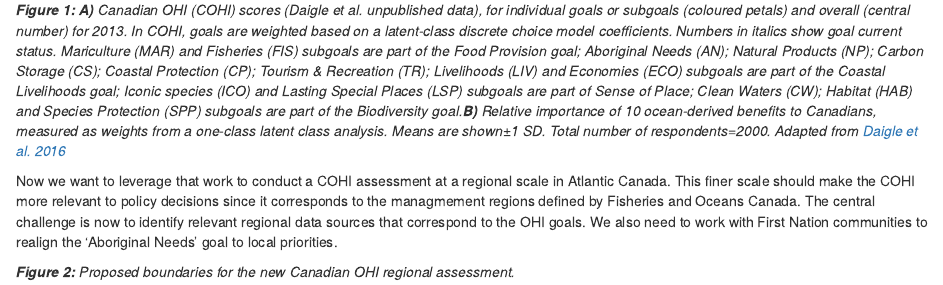
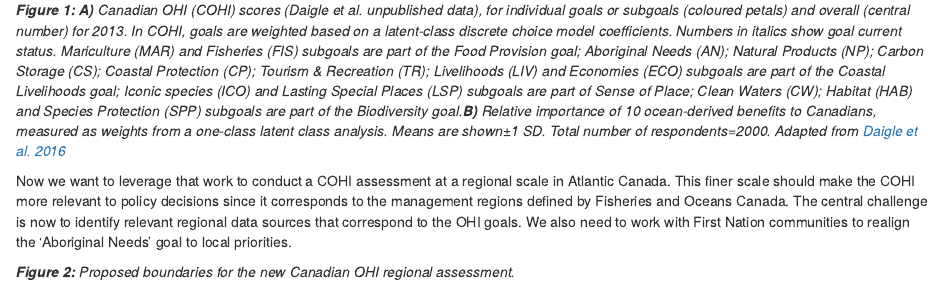
Before and after one commit to remi-daigle/OHI_can-atl_blogpost, an R Markdown document (index.Rmd): the page in a window 1100 px wide, from 780 px down. The pictures show the output file index.nb.html that the author committed with the source, opened offline.

Commit message:
spelling

````diff
--- a/index.Rmd
+++ b/index.Rmd
@@ -12,7 +12,7 @@ Previously, we customized the OHI goals to create a national Canadian Ocean Heal
 
 ![***Figure 1:** **A)** Canadian OHI (COHI) scores (Daigle et al. unpublished data), for individual goals or subgoals (coloured petals) and overall (central number) for 2013. In COHI, goals are weighted based on a latent-class discrete choice model coefficients. Numbers in italics show goal current status. Mariculture (MAR) and Fisheries (FIS) subgoals are part of the Food Provision goal; Aboriginal Needs (AN); Natural Products (NP); Carbon Storage (CS); Coastal Protection (CP); Tourism & Recreation (TR); Livelihoods (LIV) and Economies (ECO) subgoals are part of the Coastal Livelihoods goal; Iconic species (ICO) and Lasting Special Places (LSP) subgoals are part of Sense of Place; Clean Waters (CW); Habitat (HAB) and Species Protection (SPP) subgoals are part of the Biodiversity goal.**B)** Relative importance of 10 ocean-derived benefits to Canadians, measured as weights from a one-class latent class analysis. Means are shown±1 SD. Total number of respondents=2000. Adapted from [Daigle et al. 2016](http://www.sciencedirect.com/science/article/pii/S0308597X16303323)*](COHI.png)
 
-Now we want to leverage that work to conduct a COHI assessment at a regional scale in Atlantic Canada. This finer scale should make the COHI more relevant to policy decisions since it corresponds to the managmement regions defined by Fisheries and Oceans Canada. The central challenge is now to identify relevant regional data sources that correspond to the OHI goals. We also need to work with First Nation communities to realign the 'Aboriginal Needs' goal to local priorities.
+Now we want to leverage that work to conduct a COHI assessment at a regional scale in Atlantic Canada. This finer scale should make the COHI more relevant to policy decisions since it corresponds to the management regions defined by Fisheries and Oceans Canada. The central challenge is now to identify relevant regional data sources that correspond to the OHI goals. We also need to work with First Nation communities to realign the 'Aboriginal Needs' goal to local priorities.
 
 ```{r,include=FALSE,cache=TRUE}
 require(tidyverse)
````
Also changed, not shown: index.nb.html.
